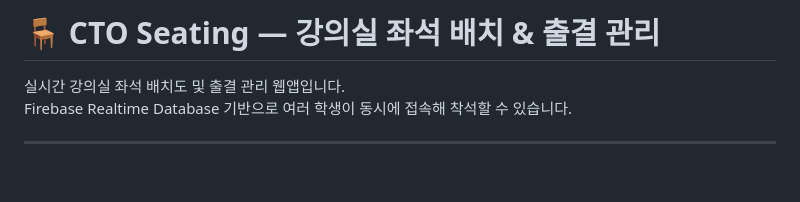
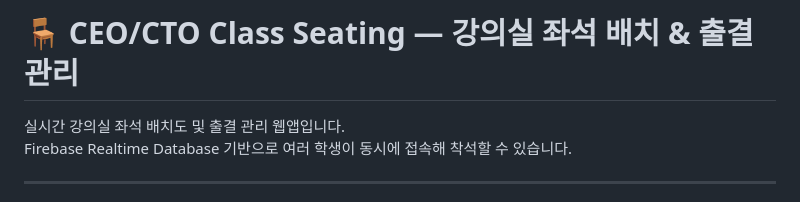
Before and after one commit to frechjiyun/CTO_seating, a Markdown page: README.md, the part around the change. Drawn GitHub-style; blank space fills up the shorter version.

```diff
--- a/README.md
+++ b/README.md
@@ -1,4 +1,4 @@
-# 🪑 CTO Seating — 강의실 좌석 배치 & 출결 관리
+# 🪑 CEO/CTO Class Seating — 강의실 좌석 배치 & 출결 관리
 
 실시간 강의실 좌석 배치도 및 출결 관리 웹앱입니다.
 Firebase Realtime Database 기반으로 여러 학생이 동시에 접속해 착석할 수 있습니다.
```
